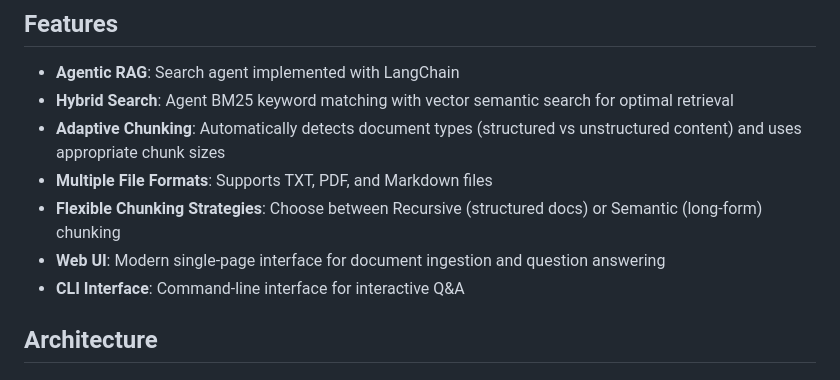
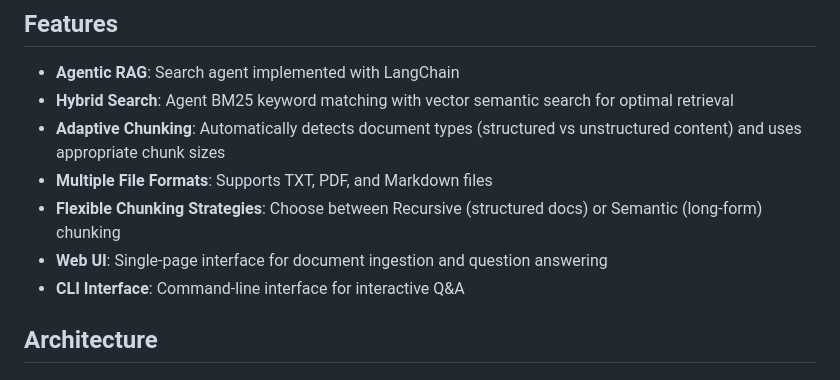
Before and after one commit to aleksbal/lahmajo, a Markdown page: README.md, the part around the change. Rendered like a GitHub page.

```diff
--- a/README.md
+++ b/README.md
@@ -9,7 +9,7 @@ Experimental Retrieval-Augmented Generation (RAG) system with Web UI interfaces
 - **Adaptive Chunking**: Automatically detects document types (structured vs unstructured content) and uses appropriate chunk sizes
 - **Multiple File Formats**: Supports TXT, PDF, and Markdown files
 - **Flexible Chunking Strategies**: Choose between Recursive (structured docs) or Semantic (long-form) chunking
-- **Web UI**: Modern single-page interface for document ingestion and question answering
+- **Web UI**: Single-page interface for document ingestion and question answering
 - **CLI Interface**: Command-line interface for interactive Q&A
 
 ## Architecture
```
